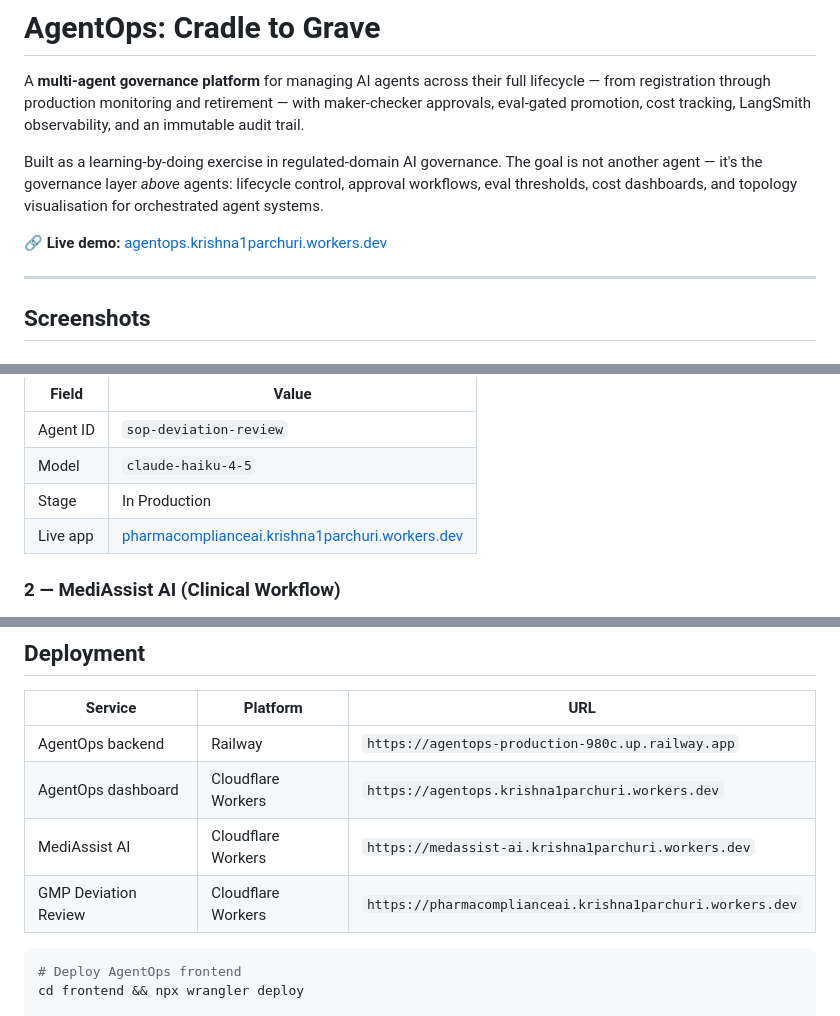
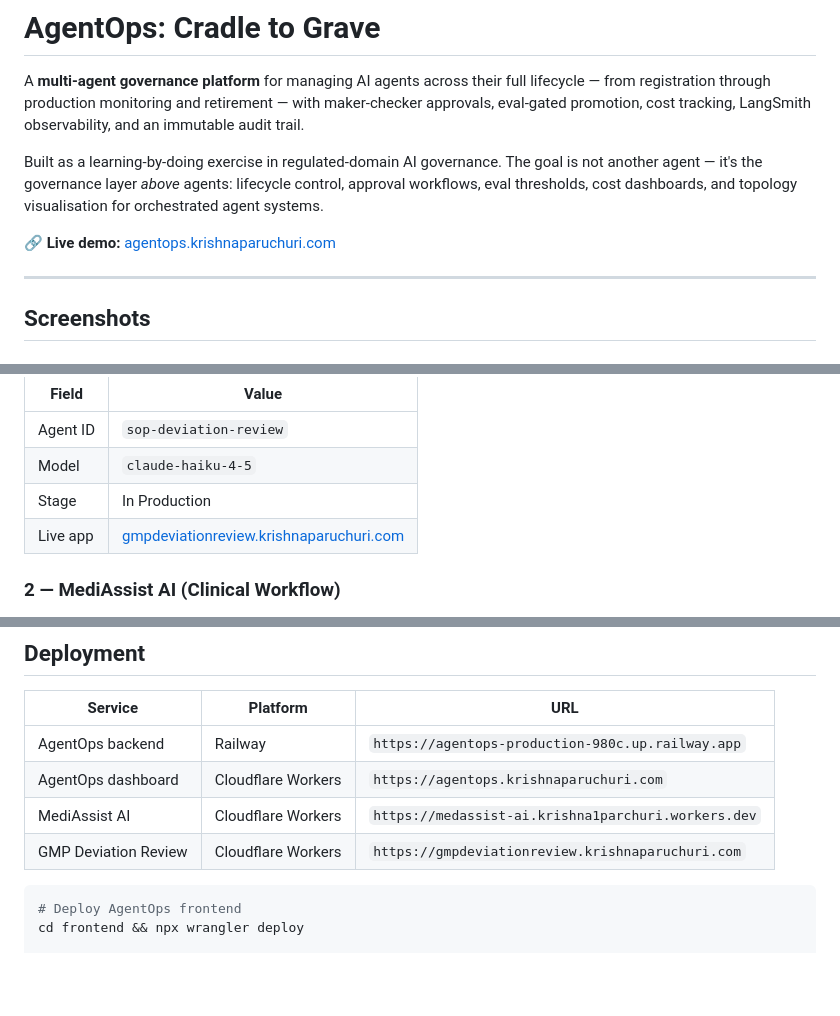
Before and after one commit to krishnaparuchuri-productmanager/agentops, a Markdown page: README.md, 3 parts joined by grey strips. Drawn GitHub-style; blank space fills up the shorter version.

Commit message:
docs: update live URLs to custom domains
- agentops.krishnaparuchuri.com (was agentops.krishna1parchuri.workers.dev)
- gmpdeviationreview.krishnaparuchuri.com (was pharmacomplianceai.krishna1parchuri.workers.dev)

Co-Authored-By: Claude Sonnet 4.6 <noreply@anthropic.com>

````diff
--- a/README.md
+++ b/README.md
@@ -4,7 +4,7 @@ A **multi-agent governance platform** for managing AI agents across their full l
 
 Built as a learning-by-doing exercise in regulated-domain AI governance. The goal is not another agent — it's the governance layer *above* agents: lifecycle control, approval workflows, eval thresholds, cost dashboards, and topology visualisation for orchestrated agent systems.
 
-🔗 **Live demo:** [agentops.krishna1parchuri.workers.dev](https://agentops.krishna1parchuri.workers.dev)
+🔗 **Live demo:** [agentops.krishnaparuchuri.com](https://agentops.krishnaparuchuri.com)
 
 ---
 
@@ -69,7 +69,7 @@ Single-agent pharmaceutical QA assistant. Analysts paste a free-text deviation s
 | Agent ID | `sop-deviation-review` |
 | Model | `claude-haiku-4-5` |
 | Stage | In Production |
-| Live app | [pharmacomplianceai.krishna1parchuri.workers.dev](https://pharmacomplianceai.krishna1parchuri.workers.dev) |
+| Live app | [gmpdeviationreview.krishnaparuchuri.com](https://gmpdeviationreview.krishnaparuchuri.com) |
 
 ### 2 — MediAssist AI (Clinical Workflow)
 
@@ -233,9 +233,9 @@ See [`DECISIONS.md`](DECISIONS.md) for full rationale. Summary:
 | Service | Platform | URL |
 |---|---|---|
 | AgentOps backend | Railway | `https://agentops-production-980c.up.railway.app` |
-| AgentOps dashboard | Cloudflare Workers | `https://agentops.krishna1parchuri.workers.dev` |
+| AgentOps dashboard | Cloudflare Workers | `https://agentops.krishnaparuchuri.com` |
 | MediAssist AI | Cloudflare Workers | `https://medassist-ai.krishna1parchuri.workers.dev` |
-| GMP Deviation Review | Cloudflare Workers | `https://pharmacomplianceai.krishna1parchuri.workers.dev` |
+| GMP Deviation Review | Cloudflare Workers | `https://gmpdeviationreview.krishnaparuchuri.com` |
 
 ```bash
 # Deploy AgentOps frontend
````
